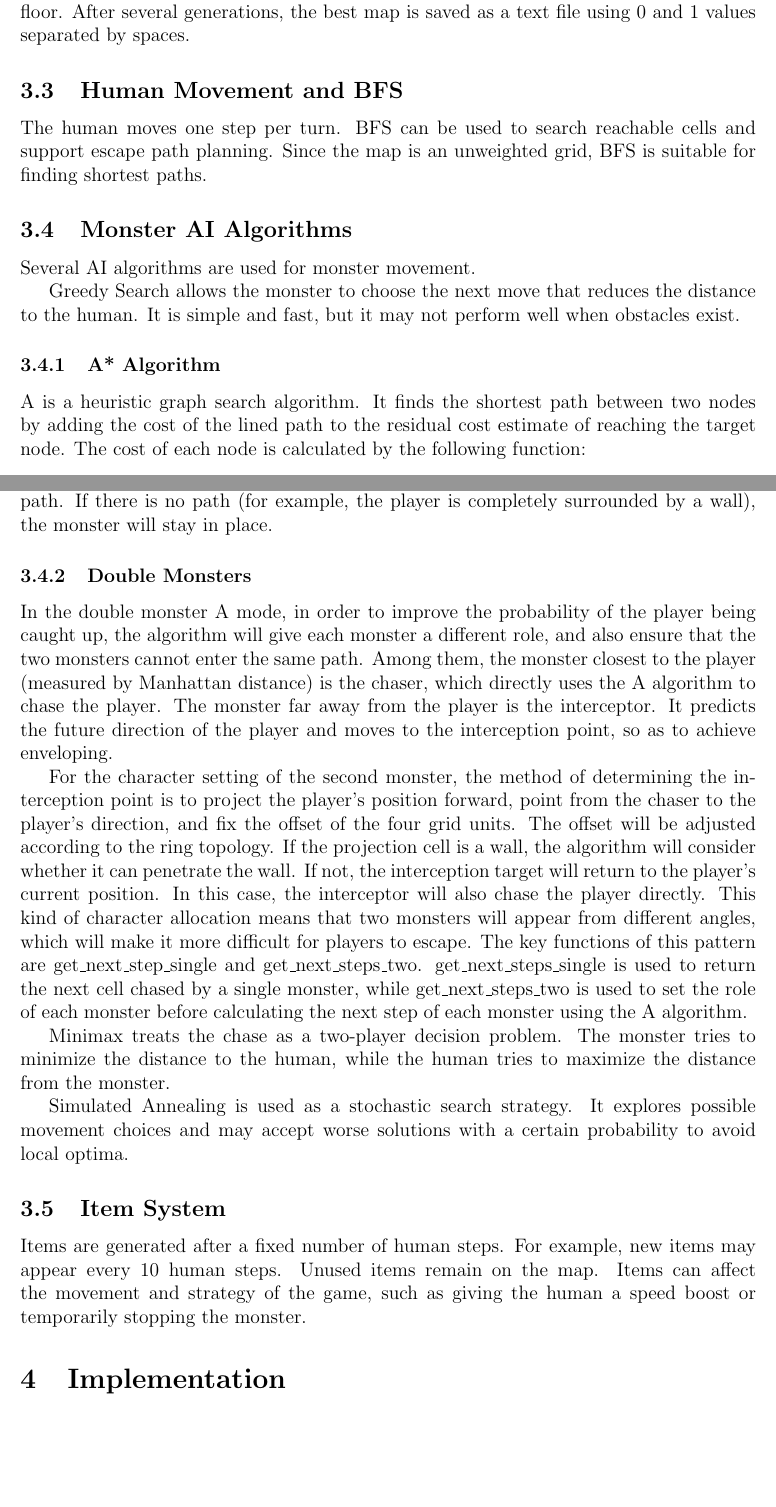
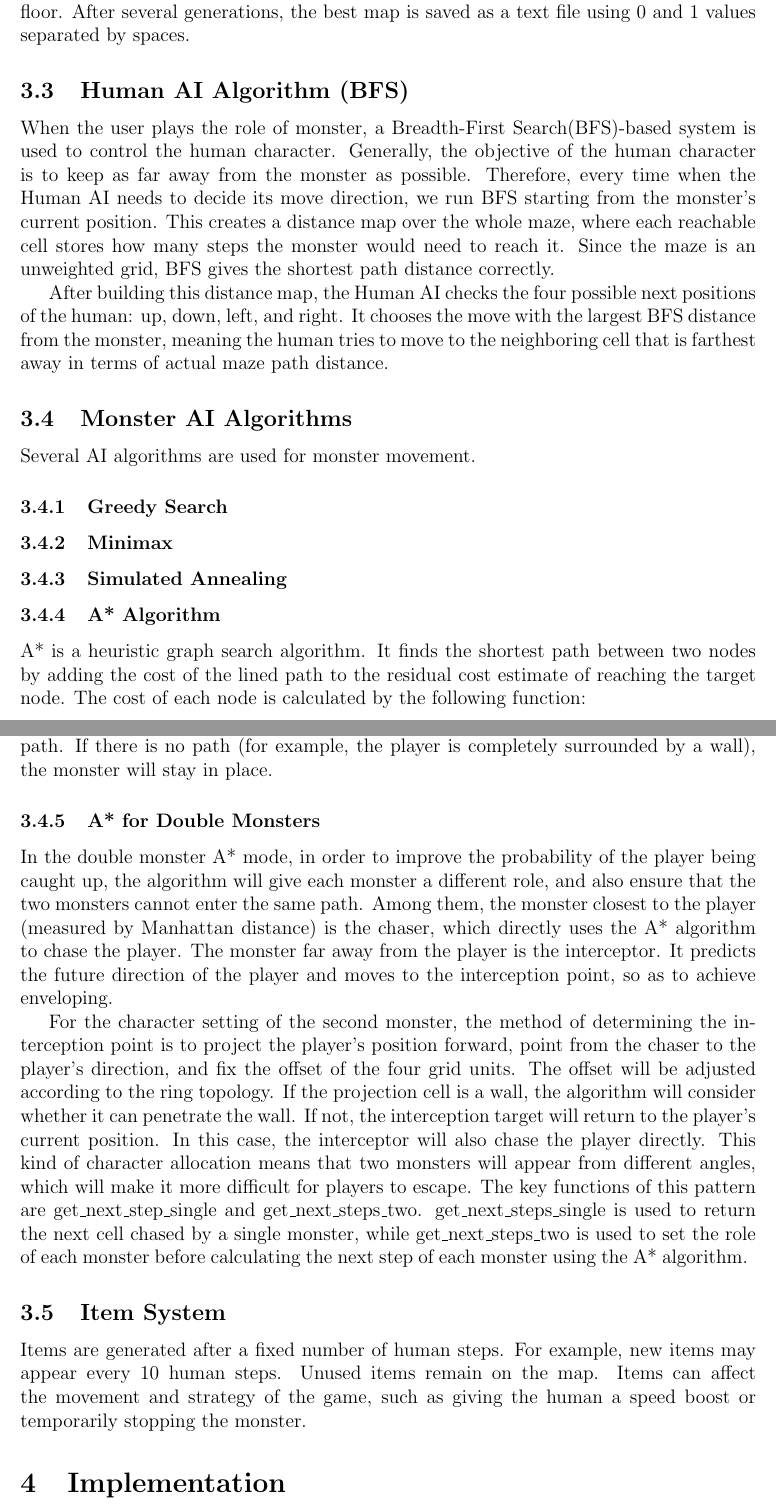
Before and after one commit to yyuwei66-sketch/maze-escape-ai, a LaTeX document (paper/main.tex, which reads paper/sections/greedy.tex, paper/sections/human-movement-bfs.tex, paper/sections/methodology.tex): two parts of pages 5 and 6 of 7 before the commit and two parts of pages 5 and 6 of 8 after it, joined at a grey line, cut so that both start at the same text, the shorter picture padded with empty space. Compiled offline with pdfLaTeX.

Commit message:
update paper

```diff
--- a/paper/main.tex
+++ b/paper/main.tex
@@ -44,3 +45,19 @@ Assessment Title: Final Assessment Group Project
+\input{sections/map-representation}
+\input{sections/genetic-algorithm}
+\input{sections/human-movement-bfs}
+
+
+\subsection{Monster AI Algorithms}
+Several AI algorithms are used for monster movement.
+
+\input{sections/greedy}
+\input{sections/minimax}
+\input{sections/sa}
+\input{sections/syr-astar}
+
+\input{sections/item-system}
+
+
 \input{sections/implementation}
 \input{sections/validation-verification}
 \input{sections/results-discussion}
--- /dev/null
+++ b/paper/sections/greedy.tex
@@ -0,0 +1 @@
+\subsubsection{Greedy Search}
--- a/paper/sections/human-movement-bfs.tex
+++ b/paper/sections/human-movement-bfs.tex
@@ -1,3 +1,17 @@
-\subsection{Human Movement and BFS}
+\subsection{Human AI Algorithm (BFS)}
 
-The human moves one step per turn. BFS can be used to search reachable cells and support escape path planning. Since the map is an unweighted grid, BFS is suitable for finding shortest paths.
+When the user plays the role of monster,
+a Breadth-First Search(BFS)-based system is used to control the human character.
+Generally, the objective of the human character is to keep as far away from the monster as possible.
+Therefore, every time when the Human AI needs to decide its move direction,
+we run BFS starting from the monster's current position.
+This creates a distance map over the whole maze,
+where each reachable cell stores how many steps the monster would need to reach it.
+Since the maze is an unweighted grid, BFS gives the shortest path distance correctly.
+
+After building this distance map,
+the Human AI checks the four possible next positions of the human:
+up, down, left, and right.
+It chooses the move with the largest BFS distance from the monster,
+meaning the human tries to move to the neighboring cell
+that is farthest away in terms of actual maze path distance.
--- a/paper/sections/methodology.tex
+++ /dev/null
@@ -1,7 +0,0 @@
-\section{Methodology}
-
-\input{sections/map-representation}
-\input{sections/genetic-algorithm}
-\input{sections/human-movement-bfs}
-\input{sections/monster-ai}
-\input{sections/item-system}
--- /dev/null
+++ b/paper/sections/minimax.tex
@@ -0,0 +1 @@
+\subsubsection{Minimax}
--- a/paper/sections/monster-ai.tex
+++ /dev/null
@@ -1,11 +0,0 @@
-\subsection{Monster AI Algorithms}
-
-Several AI algorithms are used for monster movement.
-
-Greedy Search allows the monster to choose the next move that reduces the distance to the human. It is simple and fast, but it may not perform well when obstacles exist.
-
-\input{sections/syr-astar}
-
-Minimax treats the chase as a two-player decision problem. The monster tries to minimize the distance to the human, while the human tries to maximize the distance from the monster.
-
-Simulated Annealing is used as a stochastic search strategy. It explores possible movement choices and may accept worse solutions with a certain probability to avoid local optima.
--- /dev/null
+++ b/paper/sections/sa.tex
@@ -0,0 +1 @@
+\subsubsection{Simulated Annealing}
--- a/paper/sections/syr-astar.tex
+++ b/paper/sections/syr-astar.tex
@@ -1,6 +1,6 @@
 \subsubsection{A* Algorithm}
 
-A\* is a heuristic graph search algorithm. It finds the shortest path between two nodes by adding the cost of the lined path to the residual cost estimate of reaching the target node. The cost of each node is calculated by the following function:
+A* is a heuristic graph search algorithm. It finds the shortest path between two nodes by adding the cost of the lined path to the residual cost estimate of reaching the target node. The cost of each node is calculated by the following function:
 
 \[
 f(n) = g(n) + h(n)
@@ -8,8 +8,8 @@ f(n) = g(n) + h(n)
 
 In the process of the monster moving to the player in each round, the map grid is regarded as an untitled map, thus calculating the path cost. Due to randomly generated roadblocks, each walkable grid cell has up to four neighbors, which can be reached by moving up, down, left or right. When calculating heuristic functions, we use the Manhattan distance between the current cell and the player's location. In addition, because the map has a ring structure, we will apply modular operations to the row index and column index every time we expand the neighbor. This allows movement to cross the grid boundary. After the algorithm is executed, the core function astar(grid, start, goal) will return the full path from the current position of the monster to the player. With each move of the player, the Astar algorithm will calculate the corresponding optimal path. If there is no path (for example, the player is completely surrounded by a wall), the monster will stay in place.
 
-\subsubsection{Double Monsters}
+\subsubsection{A* for Double Monsters}
 
-In the double monster A\* mode, in order to improve the probability of the player being caught up, the algorithm will give each monster a different role, and also ensure that the two monsters cannot enter the same path. Among them, the monster closest to the player (measured by Manhattan distance) is the chaser, which directly uses the A\* algorithm to chase the player. The monster far away from the player is the interceptor. It predicts the future direction of the player and moves to the interception point, so as to achieve enveloping.
+In the double monster A* mode, in order to improve the probability of the player being caught up, the algorithm will give each monster a different role, and also ensure that the two monsters cannot enter the same path. Among them, the monster closest to the player (measured by Manhattan distance) is the chaser, which directly uses the A* algorithm to chase the player. The monster far away from the player is the interceptor. It predicts the future direction of the player and moves to the interception point, so as to achieve enveloping.
 
-For the character setting of the second monster, the method of determining the interception point is to project the player's position forward, point from the chaser to the player's direction, and fix the offset of the four grid units. The offset will be adjusted according to the ring topology. If the projection cell is a wall, the algorithm will consider whether it can penetrate the wall. If not, the interception target will return to the player's current position. In this case, the interceptor will also chase the player directly. This kind of character allocation means that two monsters will appear from different angles, which will make it more difficult for players to escape. The key functions of this pattern are get\_next\_step\_single and get\_next\_steps\_two. get\_next\_steps\_single is used to return the next cell chased by a single monster, while get\_next\_steps\_two is used to set the role of each monster before calculating the next step of each monster using the A\* algorithm.
+For the character setting of the second monster, the method of determining the interception point is to project the player's position forward, point from the chaser to the player's direction, and fix the offset of the four grid units. The offset will be adjusted according to the ring topology. If the projection cell is a wall, the algorithm will consider whether it can penetrate the wall. If not, the interception target will return to the player's current position. In this case, the interceptor will also chase the player directly. This kind of character allocation means that two monsters will appear from different angles, which will make it more difficult for players to escape. The key functions of this pattern are get\_next\_step\_single and get\_next\_steps\_two. get\_next\_steps\_single is used to return the next cell chased by a single monster, while get\_next\_steps\_two is used to set the role of each monster before calculating the next step of each monster using the A* algorithm.
```
Also changed, not shown: paper/main.pdf, paper/main.tex (5 more changed lines), 1 other file.
